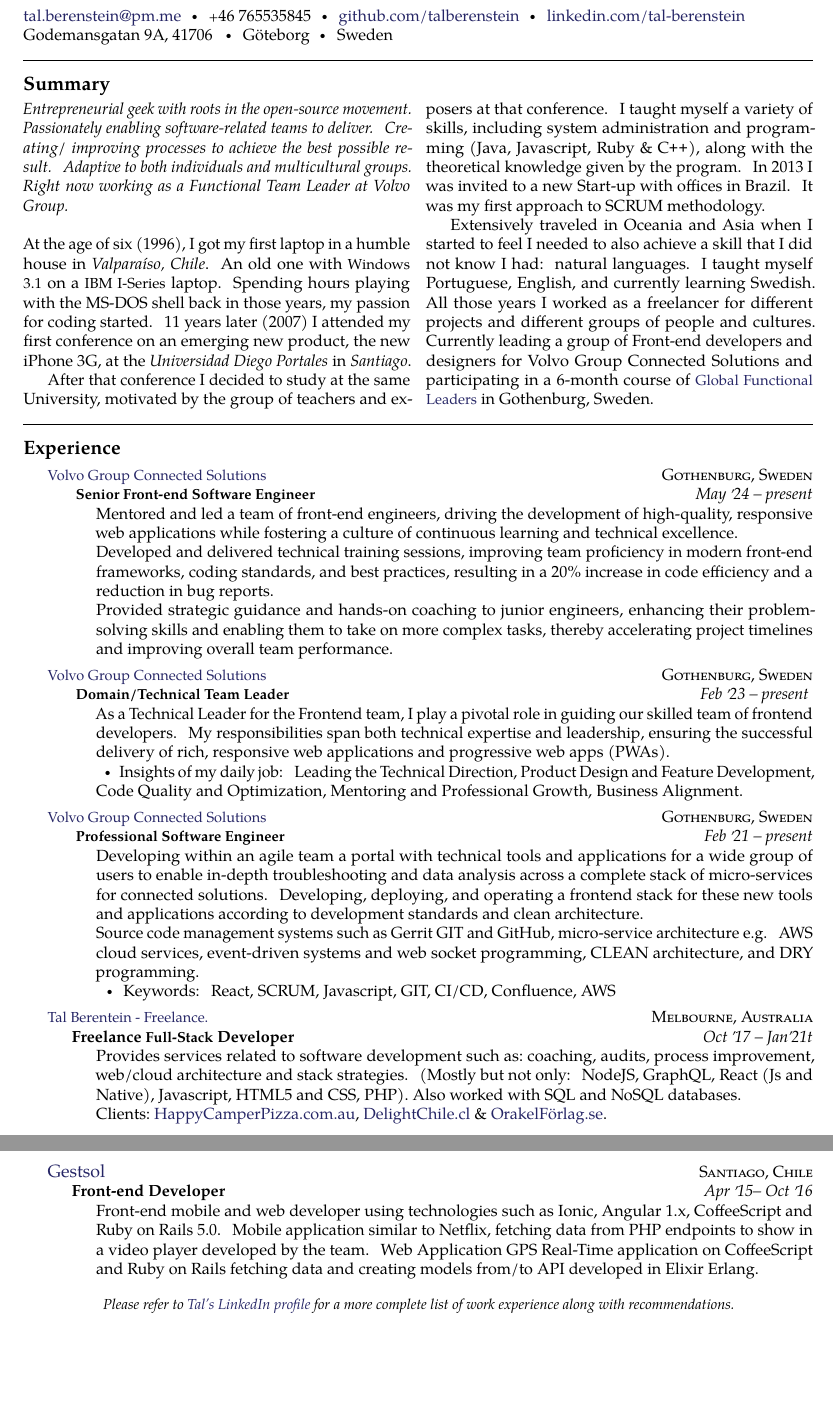
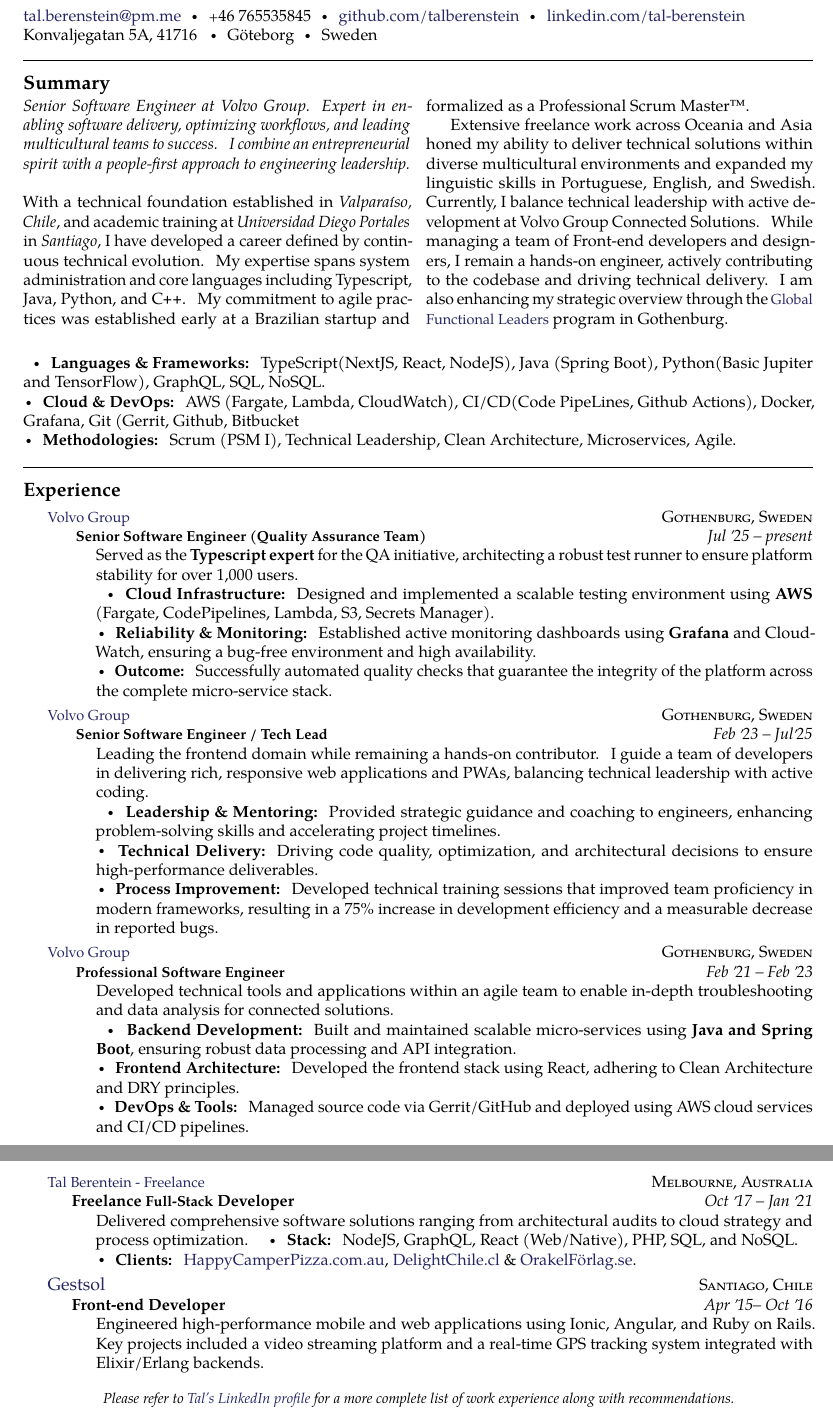
Before and after one commit to talberenstein/Tal-Berenstein-Resume, a LaTeX document (tal-berenstein.tex): two parts of pages 1 and 2 of 2, joined at a grey line, cut so that both start at the same text, the shorter picture padded with empty space. Compiled offline with pdfLaTeX.

Commit message:
update 26nov 25

```diff
--- a/tal-berenstein.tex
+++ b/tal-berenstein.tex
@@ -41,10 +41,10 @@
 \noindent\href{mailto:tal.berenstein@pm.me}{tal.berenstein\mbox{}@\mbox{}pm.me}\sbull
 \textsmaller{+}46 765535845\sbull
 \href{https://github.com/talberenstein}{github.com/talberenstein}\sbull
-\href{https://linkedin.com/in/tali-berenstein-torres-94055726b/}{linkedin.com/tal-berenstein}
+\href{https://www.linkedin.com/in/tali-berenstein-torres-94055726b/}{linkedin.com/tal-berenstein}
 \\
-Godemansgatan 9A,
-41706\thinspace {\large \sc }\sbull
+Konvaljegatan 5A,
+41716\thinspace {\large \sc }\sbull
 Göteborg\sbull
 Sweden
 
@@ -54,94 +54,100 @@
 
 \vspace{-1.3em}  % some vertical spacing
 \begin{multicols}{2}  % open a multicolumn environment
-\noindent \emph{Entrepreneurial geek with roots in the open-source movement. Passionately enabling software-related teams to deliver. Creating/\ improving processes to achieve the best possible result. Adaptive to both individuals and multicultural groups. Right now working as a Functional Team Leader at Volvo Group.}
+\noindent \emph{Senior Software Engineer at Volvo Group.
+Expert in enabling software delivery, optimizing workflows, and leading multicultural teams to success. I combine an entrepreneurial spirit with a people-first approach to engineering leadership.}
 \\
 \\
-At the age of six (1996), I got my first laptop in a humble house in \emph{Valparaíso, Chile}.  An old one with \acr{Windows 3.1} on a \acr{IBM I-Series} laptop. Spending hours playing with the MS-DOS shell back in those years, my passion for coding started. 11 years later (2007) I attended my first conference on an emerging new product, the new iPhone 3G, at the \emph{Universidad Diego Portales} in \emph{Santiago}.
+With a technical foundation established in \emph{Valparaíso, Chile}, and academic training at \emph{Universidad Diego Portales} in \emph{Santiago}, I have developed a career defined by continuous technical evolution. My expertise spans system administration and core languages including Typescript, Java, Python, and \CPP. My commitment to agile practices was established early at a Brazilian startup and formalized as a Professional Scrum Master\texttrademark.
 
-After that conference I decided to study at the same University, motivated by the group of teachers and exposers at that conference. I taught myself a variety of skills, including system administration and programming (Java, Javascript, Ruby \& \CPP), along with the theoretical knowledge given by the program. In 2013 I was invited to a new Start-up with offices in Brazil. It was my first approach to SCRUM methodology.
+Extensive freelance work across Oceania and Asia honed my ability to deliver technical solutions within diverse multicultural environments and expanded my linguistic skills in Portuguese, English, and Swedish. Currently, I balance technical leadership with active development at Volvo Group Connected Solutions. While managing a team of Front-end developers and designers, I remain a hands-on engineer, actively contributing to the codebase and driving technical delivery. I am also enhancing my strategic overview through the \href{https://www.globalleadership.com/en/}{\acr{Global Functional Leaders}} program in Gothenburg.
+\end{multicols}
 
-Extensively traveled in Oceania and Asia when I started to feel I needed to also achieve a skill that I did not know I had: natural languages. I taught myself Portuguese, English, and currently learning Swedish. All those years I  worked as a freelancer for different projects and different groups of people and cultures. Currently leading a group of Front-end developers and designers for Volvo Group Connected Solutions and participating in a 6-month course of {\href{https://www.globalleadership.com/en/}{\acr{Global Functional Leaders}}} in Gothenburg, Sweden.
+\vspace{0.5em} % Add a little breathing room after the columns
+
+\noindent \sbull \textbf{Languages \& Frameworks:} TypeScript(NextJS, React, NodeJS), Java (Spring Boot), Python(Basic Jupiter and TensorFlow), GraphQL, SQL, NoSQL.\\
+\sbull \textbf{Cloud \& DevOps:} AWS (Fargate, Lambda, CloudWatch), CI/CD(Code PipeLines, Github Actions), Docker, Grafana, Git (Gerrit, Github, Bitbucket\\
+\sbull \textbf{Methodologies:} Scrum (PSM I), Technical Leadership, Clean Architecture, Microservices, Agile.
 
 
-
-\end{multicols}
-
-
-\spacedhrule{0em}{-0.4em}
-
+\spacedhrule{1em}{-0.4em}
 \roottitle{Experience}
 
+% --- ROLE 1: The New QA / AWS Role ---
 \headedsection
-  {\href{https://www.volvogroup.com/en/about-us/organization/other-entities/volvo-group-connected-solutions.html}{\acr{Volvo Group Connected Solutions}}}
+  {\href{https://www.volvogroup.com/en/}{\acr{Volvo Group}}}
   {\textsc{Gothenburg, Sweden}} {%
   \headedsubsection
-    { \acr{Senior Front-end Software Engineer} }
-    {May \apo24 -- present}
-    {\bodytext{Mentored and led a team of front-end engineers, driving the development of high-quality, responsive web applications while fostering a culture of continuous learning and technical excellence.
+    { \acr{Senior Software Engineer (Quality Assurance Team)} }
+    {Jul \apo 25 -- present} % <--- UPDATE DATES HERE
+    {\bodytext{Served as the \textbf{Typescript expert} for the QA initiative, architecting a robust test runner to ensure platform stability for over 1,000 users.
 
-Developed and delivered technical training sessions, improving team proficiency in modern front-end frameworks, coding standards, and best practices, resulting in a 20\% increase in code efficiency and a reduction in bug reports.
-
-Provided strategic guidance and hands-on coaching to junior engineers, enhancing their problem-solving skills and enabling them to take on more complex tasks, thereby accelerating project timelines and improving overall team performance.
-
+    \sbull \textbf{Cloud Infrastructure:} Designed and implemented a scalable testing environment using \textbf{AWS} (Fargate, CodePipelines, Lambda, S3, Secrets Manager).\\
+    \sbull \textbf{Reliability \& Monitoring:} Established active monitoring dashboards using \textbf{Grafana} and CloudWatch, ensuring a bug-free environment and high availability.\\
+    \sbull \textbf{Outcome:} Successfully automated quality checks that guarantee the integrity of the platform across the complete micro-service stack.
     }}
 }
 
+% --- ROLE 2:  Tech Lead Role ---
 \headedsection
-  {\href{https://www.volvogroup.com/en/about-us/organization/other-entities/volvo-group-connected-solutions.html}{\acr{Volvo Group Connected Solutions}}}
+  {\href{https://www.volvogroup.com/en/}{\acr{Volvo Group}}}
   {\textsc{Gothenburg, Sweden}} {%
   \headedsubsection
-    { \acr{Domain/Technical Team Leader} }
-    {Feb \apo23 -- present }
-    {\bodytext{As a Technical Leader for the Frontend team, I play a pivotal role in guiding our skilled team of frontend developers. My responsibilities span both technical expertise and leadership, ensuring the successful delivery of rich, responsive web applications and progressive web apps (PWAs).
+    { \acr{Senior Software Engineer / Tech Lead} }
+    {Feb \apo23 -- Jul\apo25}
+    {\bodytext{Leading the frontend domain while remaining a hands-on contributor. I guide a team of developers in delivering rich, responsive web applications and PWAs, balancing technical leadership with active coding.
 
-    \sbull Insights of my daily job: Leading the Technical Direction, Product Design and Feature Development, Code Quality and Optimization, Mentoring and Professional Growth, Business Alignment.
+    \sbull \textbf{Leadership \& Mentoring:} Provided strategic guidance and coaching to engineers, enhancing problem-solving skills and accelerating project timelines.\\
+    \sbull \textbf{Technical Delivery:} Driving code quality, optimization, and architectural decisions to ensure high-performance deliverables.\\
+    \sbull \textbf{Process Improvement:} Developed technical training sessions that improved team proficiency in modern frameworks, resulting in a 75\% increase in development efficiency and a measurable decrease in reported bugs.
     }}
 }
 
+% --- ROLE 3: Previous Role (Added Java/Spring Boot) ---
 \headedsection
-  {\href{https://www.volvogroup.com/en/about-us/organization/other-entities/volvo-group-connected-solutions.html}{\acr{Volvo Group Connected Solutions}}}
+  {\href{https://www.volvogroup.com/en/}{\acr{Volvo Group}}}
   {\textsc{Gothenburg, Sweden}} {%
   \headedsubsection
     { \acr{Professional Software Engineer} }
-    {Feb \apo21 -- present}
-    {\bodytext{Developing within an agile team a portal with technical tools and applications for a wide group of users to enable in-depth troubleshooting and data analysis across a complete stack of micro-services for connected solutions.
-Developing, deploying, and operating a frontend stack for these new tools and applications according to development standards and clean architecture.
+    {Feb \apo21 -- Feb \apo23}
+    {\bodytext{Developed technical tools and applications within an agile team to enable in-depth troubleshooting and data analysis for connected solutions.
 
-Source code management systems such as Gerrit GIT and GitHub,  micro-service architecture e.g. AWS cloud services, event-driven systems and web socket programming, CLEAN architecture, and DRY programming.
-
-\sbull Keywords: React, SCRUM, Javascript, GIT, CI/CD, Confluence, AWS
-}}
+    \sbull \textbf{Backend Development:} Built and maintained scalable micro-services using \textbf{Java and Spring Boot}, ensuring robust data processing and API integration.\\
+    \sbull \textbf{Frontend Architecture:} Developed the frontend stack using React, adhering to Clean Architecture and DRY principles.\\
+    \sbull \textbf{DevOps \& Tools:} Managed source code via Gerrit/GitHub and deployed using AWS cloud services and CI/CD pipelines.\\
+        }}
 }
 
+% --- FREELANCE ---
 \headedsection
-  {\href{http://talberenstein.github.io}{\acr{Tal Berentein - Freelance.}}}
+  {\href{http://talberenstein.github.io}{\acr{Tal Berentein - Freelance}}}
   {\textsc{Melbourne, Australia}} {%
   \headedsubsection
     {Freelance \acr{Full-Stack} Developer}
-    {Oct \apo17 -- Jan\apo21t}
-    {\bodytext{Provides services related to software development such as:\@ coaching, audits, process improvement, web/cloud architecture and stack strategies.  (Mostly but not only: NodeJS, GraphQL, React (Js and Native), Javascript, HTML5 and CSS, PHP). Also worked with SQL and NoSQL databases.
-  \\ Clients:\@ \href{http://www.happycamperpizza.com.au}{HappyCamperPizza.com.au}, \href{https://delightchile.cl}{DelightChile.cl} \& \href{https://www.orakelforlag.se}{OrakelFörlag.se}.}}
+    {Oct \apo17 -- Jan \apo21}
+    {\bodytext{Delivered comprehensive software solutions ranging from architectural audits to cloud strategy and process optimization.
+    \sbull \textbf{Stack:} NodeJS, GraphQL, React (Web/Native), PHP, SQL, and NoSQL.\\
+    \sbull \textbf{Clients:} \href{http://www.happycamperpizza.com.au}{HappyCamperPizza.com.au}, \href{https://delightchile.cl}{DelightChile.cl} \& \href{https://www.orakelforlag.se}{OrakelFörlag.se}.}}
 }
 
+% --- PREVIOUS CHILE ROLE ---
 \headedsection
   {\href{http://www.gestsol.cl}{Gestsol}}
   {\textsc{Santiago, Chile}} {%
   \headedsubsection
     {Front-end Developer}
     {Apr \apo15-- Oct \apo16}
-    {\bodytext{Front-end mobile and web developer using technologies such as Ionic, Angular 1.x, CoffeeScript and Ruby on Rails 5.0. Mobile application similar to Netflix, fetching data from PHP endpoints to show in a video player developed by the team. Web Application GPS Real-Time application on CoffeeScript and Ruby on Rails fetching data and creating models from/to API developed in Elixir Erlang.}}
+    {\bodytext{Engineered high-performance mobile and web applications using Ionic, Angular, and Ruby on Rails. Key projects included a video streaming platform and a real-time GPS tracking system integrated with Elixir/Erlang backends.}}
 }
-
 
 \vspace{-0.2em}
 \begin{center}
-  \emph{\small Please refer to \href{http://www.linkedin.com/in/tal-berenstein}{Tal's LinkedIn profile} for a more complete list of work experience along with recommendations.}
+  \emph{\small Please refer to \href{https://www.linkedin.com/in/tali-berenstein-torres-94055726b/}{Tal's LinkedIn profile} for a more complete list of work experience along with recommendations.}
 \end{center}
 
 
 \spacedhrule{-0.2em}{-0.4em}
 
-\roottitle{Education}
+\roottitle{Education \& Certifications}
 
 \headedsection
```
Also changed, not shown: tal-berenstein.pdf, tal-berenstein.tex (21 more changed lines), 4 other files.
